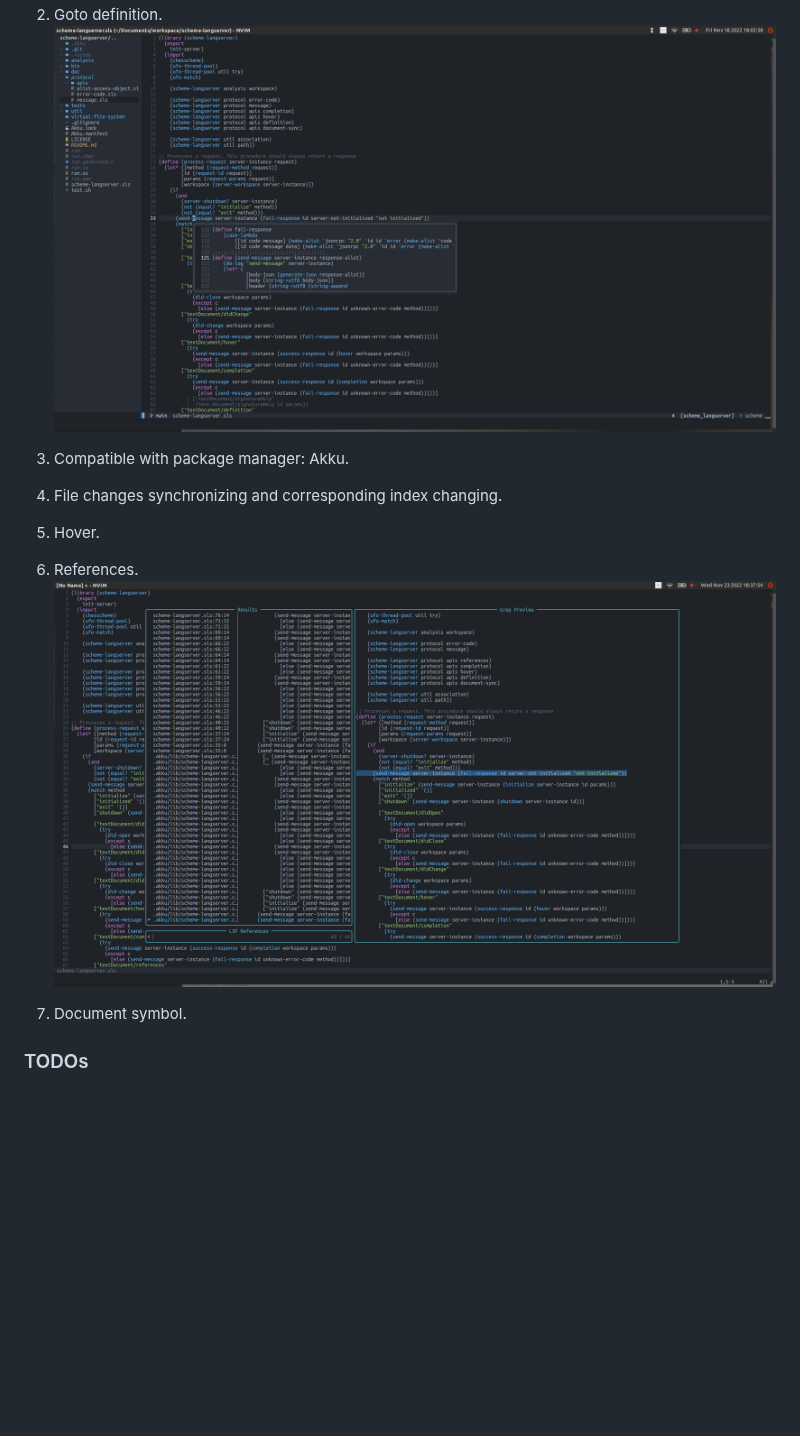
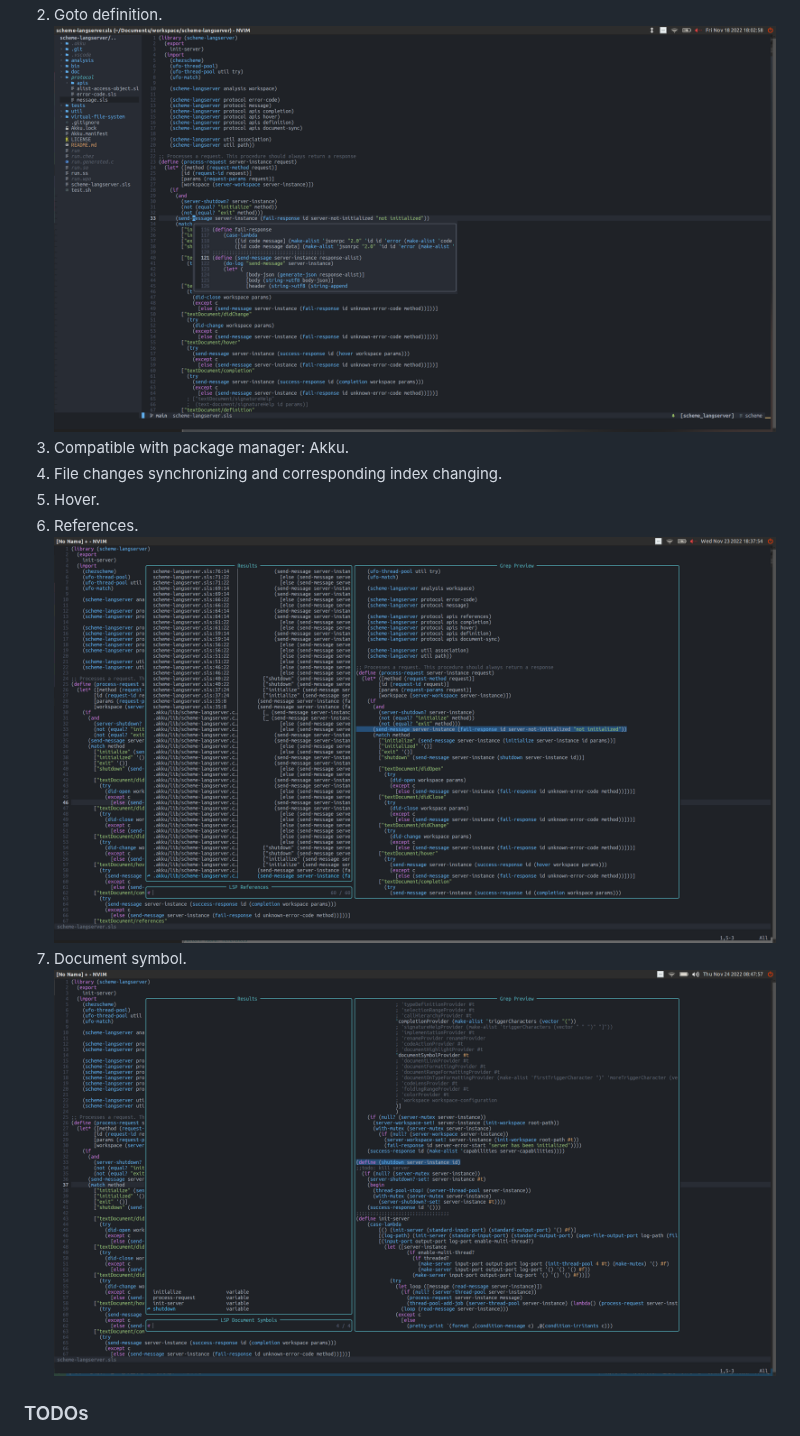
Before and after one commit to ufo5260987423/scheme-langserver, a Markdown page: README.md, the part around one of its changes. GitHub-like rendering; pictures changed too: doc/figure/document-symbol.png (added); blank space fills up the shorter version.

```diff
--- a/README.md
+++ b/README.md
@@ -95,4 +94,5 @@ This project is still in early development, so you may run into rough edges with
 7. Document symbol.
+![Find document symbols with telescope.nvim](./doc/figure/document-symbol.png "find document symbols with telescope.nvim")
 ### TODOs
 
 8. Renaming.
```
Also changed, not shown: other parts of README.md (+2 -3 lines), 3 other files.
